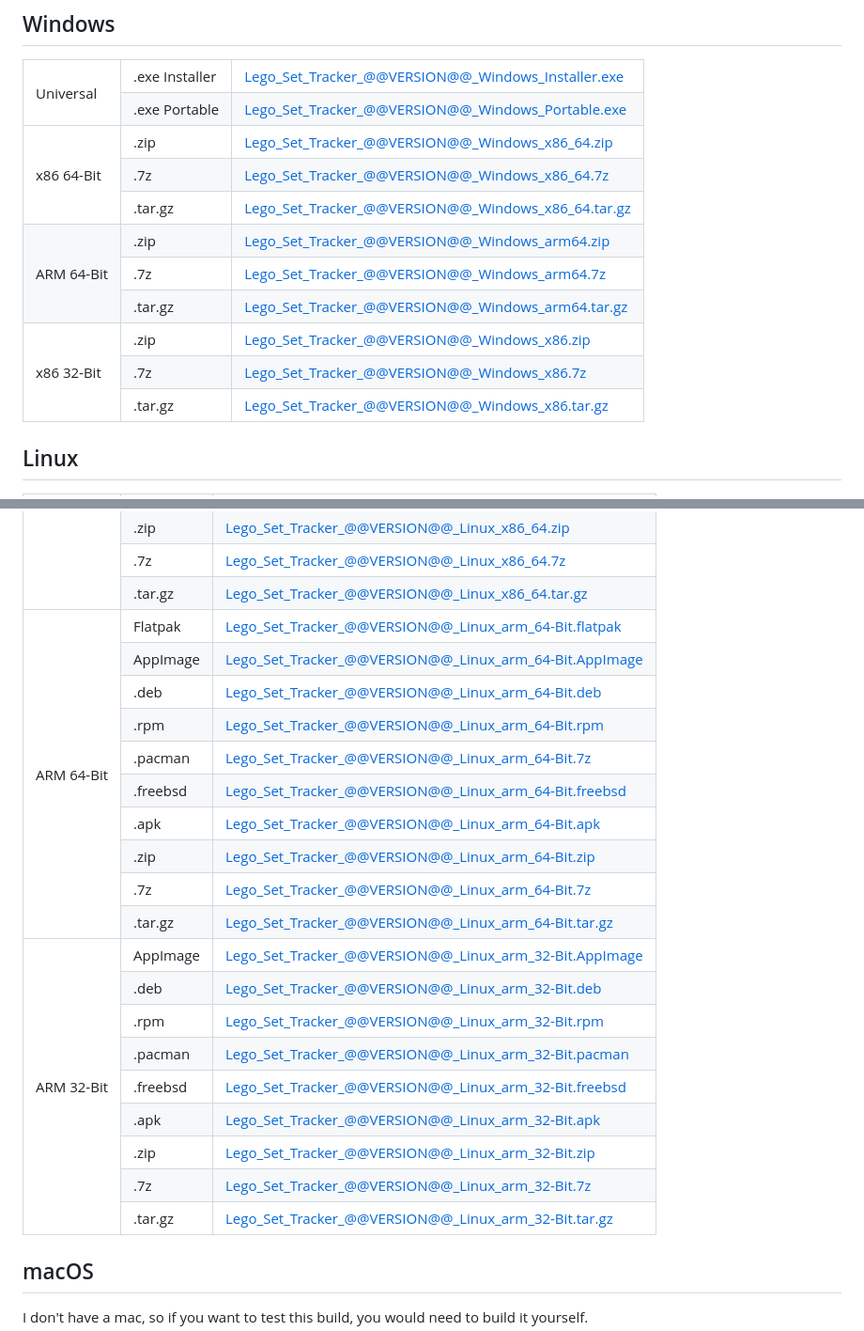
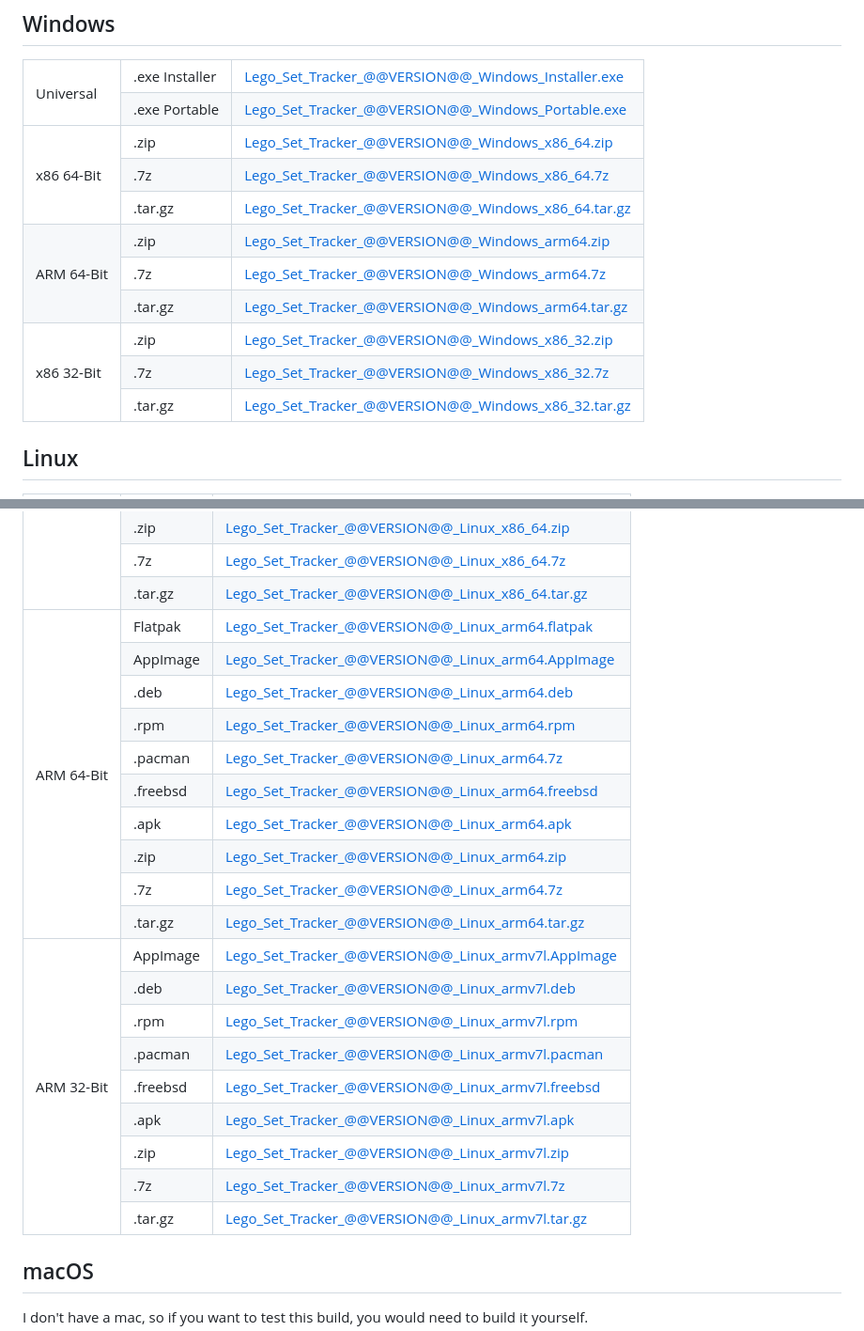
Before and after one commit to ProfBrickz/LegoSetTracker, a Markdown page: scripts/RELEASE_NOTES-template.md, 2 parts joined by grey strips. Shown: that part at 94% size. Drawn GitHub-style.

Commit message:
Fixed release notes file notes

```diff
--- a/scripts/releaseNotes-template.md
+++ b/scripts/RELEASE_NOTES-template.md
@@ -16,6 +16,7 @@
     <td>.exe Portable</td>
     <td><a href="https://github.com/ProfBrickz/LegoSetTracker/releases/download/@@VERSION@@/Lego_Set_Tracker_@@VERSION@@_Windows_Portable.exe">Lego_Set_Tracker_@@VERSION@@_Windows_Portable.exe</a></td>
   </tr>
+
   <tr>
     <td rowspan="3">x86 64-Bit</td>
     <td>.zip</td>
@@ -29,6 +30,7 @@
     <td>.tar.gz</td>
     <td><a href="https://github.com/ProfBrickz/LegoSetTracker/releases/download/@@VERSION@@/Lego_Set_Tracker_@@VERSION@@_Windows_x86_64.tar.gz">Lego_Set_Tracker_@@VERSION@@_Windows_x86_64.tar.gz</a></td>
   </tr>
+
   <tr>
     <td rowspan="3">ARM 64-Bit</td>
     <td>.zip</td>
@@ -42,18 +44,19 @@
     <td>.tar.gz</td>
     <td><a href="https://github.com/ProfBrickz/LegoSetTracker/releases/download/@@VERSION@@/Lego_Set_Tracker_@@VERSION@@_Windows_arm64.tar.gz">Lego_Set_Tracker_@@VERSION@@_Windows_arm64.tar.gz</a></td>
   </tr>
+
   <tr>
     <td rowspan="3">x86 32-Bit</td>
     <td>.zip</td>
-    <td><a href="https://github.com/ProfBrickz/LegoSetTracker/releases/download/@@VERSION@@/Lego_Set_Tracker_@@VERSION@@_Windows_x86.zip">Lego_Set_Tracker_@@VERSION@@_Windows_x86.zip</a></td>
+    <td><a href="https://github.com/ProfBrickz/LegoSetTracker/releases/download/@@VERSION@@/Lego_Set_Tracker_@@VERSION@@_Windows_x86_32.zip">Lego_Set_Tracker_@@VERSION@@_Windows_x86_32.zip</a></td>
   </tr>
   <tr>
     <td>.7z</td>
-    <td><a href="https://github.com/ProfBrickz/LegoSetTracker/releases/download/@@VERSION@@/Lego_Set_Tracker_@@VERSION@@_Windows_x86.7z">Lego_Set_Tracker_@@VERSION@@_Windows_x86.7z</a></td>
+    <td><a href="https://github.com/ProfBrickz/LegoSetTracker/releases/download/@@VERSION@@/Lego_Set_Tracker_@@VERSION@@_Windows_x86_32.7z">Lego_Set_Tracker_@@VERSION@@_Windows_x86_32.7z</a></td>
   </tr>
   <tr>
     <td>.tar.gz</td>
-    <td><a href="https://github.com/ProfBrickz/LegoSetTracker/releases/download/@@VERSION@@/Lego_Set_Tracker_@@VERSION@@_Windows_x86.tar.gz">Lego_Set_Tracker_@@VERSION@@_Windows_x86.tar.gz</a></td>
+    <td><a href="https://github.com/ProfBrickz/LegoSetTracker/releases/download/@@VERSION@@/Lego_Set_Tracker_@@VERSION@@_Windows_x86_32.tar.gz">Lego_Set_Tracker_@@VERSION@@_Windows_x86_32.tar.gz</a></td>
   </tr>
 </table>
 
@@ -101,83 +104,85 @@
     <td>.tar.gz</td>
     <td><a href="https://github.com/ProfBrickz/LegoSetTracker/releases/download/@@VERSION@@/Lego_Set_Tracker_@@VERSION@@_Linux_x86_64.tar.gz">Lego_Set_Tracker_@@VERSION@@_Linux_x86_64.tar.gz</a></td>
   </tr>
+
   <tr>
     <td rowspan="10">ARM 64-Bit</td>
     <td>Flatpak</td>
-    <td><a href="https://github.com/ProfBrickz/LegoSetTracker/releases/download/@@VERSION@@/Lego_Set_Tracker_@@VERSION@@_Linux_arm_64-Bit.flatpak">Lego_Set_Tracker_@@VERSION@@_Linux_arm_64-Bit.flatpak</a></td>
+    <td><a href="https://github.com/ProfBrickz/LegoSetTracker/releases/download/@@VERSION@@/Lego_Set_Tracker_@@VERSION@@_Linux_arm64.flatpak">Lego_Set_Tracker_@@VERSION@@_Linux_arm64.flatpak</a></td>
   </tr>
   <tr>
     <td>AppImage</td>
-    <td><a href="https://github.com/ProfBrickz/LegoSetTracker/releases/download/@@VERSION@@/Lego_Set_Tracker_@@VERSION@@_Linux_arm_64-Bit.AppImage">Lego_Set_Tracker_@@VERSION@@_Linux_arm_64-Bit.AppImage</a></td>
+    <td><a href="https://github.com/ProfBrickz/LegoSetTracker/releases/download/@@VERSION@@/Lego_Set_Tracker_@@VERSION@@_Linux_arm64.AppImage">Lego_Set_Tracker_@@VERSION@@_Linux_arm64.AppImage</a></td>
   </tr>
   <tr>
     <td>.deb</td>
-    <td><a href="https://github.com/ProfBrickz/LegoSetTracker/releases/download/@@VERSION@@/Lego_Set_Tracker_@@VERSION@@_Linux_arm_64-Bit.deb">Lego_Set_Tracker_@@VERSION@@_Linux_arm_64-Bit.deb</a></td>
+    <td><a href="https://github.com/ProfBrickz/LegoSetTracker/releases/download/@@VERSION@@/Lego_Set_Tracker_@@VERSION@@_Linux_arm64.deb">Lego_Set_Tracker_@@VERSION@@_Linux_arm64.deb</a></td>
   </tr>
   <tr>
     <td>.rpm</td>
-    <td><a href="https://github.com/ProfBrickz/LegoSetTracker/releases/download/@@VERSION@@/Lego_Set_Tracker_@@VERSION@@_Linux_arm_64-Bit.rpm">Lego_Set_Tracker_@@VERSION@@_Linux_arm_64-Bit.rpm</a></td>
+    <td><a href="https://github.com/ProfBrickz/LegoSetTracker/releases/download/@@VERSION@@/Lego_Set_Tracker_@@VERSION@@_Linux_arm64.rpm">Lego_Set_Tracker_@@VERSION@@_Linux_arm64.rpm</a></td>
   </tr>
   <tr>
     <td>.pacman</td>
-    <td><a href="https://github.com/ProfBrickz/LegoSetTracker/releases/download/@@VERSION@@/Lego_Set_Tracker_@@VERSION@@_Linux_arm_64-Bit.7z">Lego_Set_Tracker_@@VERSION@@_Linux_arm_64-Bit.7z</a></td>
+    <td><a href="https://github.com/ProfBrickz/LegoSetTracker/releases/download/@@VERSION@@/Lego_Set_Tracker_@@VERSION@@_Linux_arm64.7z">Lego_Set_Tracker_@@VERSION@@_Linux_arm64.7z</a></td>
   </tr>
   <tr>
     <td>.freebsd</td>
-    <td><a href="https://github.com/ProfBrickz/LegoSetTracker/releases/download/@@VERSION@@/Lego_Set_Tracker_@@VERSION@@_Linux_arm_64-Bit.freebsd">Lego_Set_Tracker_@@VERSION@@_Linux_arm_64-Bit.freebsd</a></td>
+    <td><a href="https://github.com/ProfBrickz/LegoSetTracker/releases/download/@@VERSION@@/Lego_Set_Tracker_@@VERSION@@_Linux_arm64.freebsd">Lego_Set_Tracker_@@VERSION@@_Linux_arm64.freebsd</a></td>
   </tr>
   <tr>
     <td>.apk</td>
-    <td><a href="https://github.com/ProfBrickz/LegoSetTracker/releases/download/@@VERSION@@/Lego_Set_Tracker_@@VERSION@@_Linux_arm_64-Bit.apk">Lego_Set_Tracker_@@VERSION@@_Linux_arm_64-Bit.apk</a></td>
+    <td><a href="https://github.com/ProfBrickz/LegoSetTracker/releases/download/@@VERSION@@/Lego_Set_Tracker_@@VERSION@@_Linux_arm64.apk">Lego_Set_Tracker_@@VERSION@@_Linux_arm64.apk</a></td>
   </tr>
   <tr>
     <td>.zip</td>
-    <td><a href="https://github.com/ProfBrickz/LegoSetTracker/releases/download/@@VERSION@@/Lego_Set_Tracker_@@VERSION@@_Linux_arm_64-Bit.zip">Lego_Set_Tracker_@@VERSION@@_Linux_arm_64-Bit.zip</a></td>
+    <td><a href="https://github.com/ProfBrickz/LegoSetTracker/releases/download/@@VERSION@@/Lego_Set_Tracker_@@VERSION@@_Linux_arm64.zip">Lego_Set_Tracker_@@VERSION@@_Linux_arm64.zip</a></td>
   </tr>
   <tr>
     <td>.7z</td>
-    <td><a href="https://github.com/ProfBrickz/LegoSetTracker/releases/download/@@VERSION@@/Lego_Set_Tracker_@@VERSION@@_Linux_arm_64-Bit.7z">Lego_Set_Tracker_@@VERSION@@_Linux_arm_64-Bit.7z</a></td>
+    <td><a href="https://github.com/ProfBrickz/LegoSetTracker/releases/download/@@VERSION@@/Lego_Set_Tracker_@@VERSION@@_Linux_arm64.7z">Lego_Set_Tracker_@@VERSION@@_Linux_arm64.7z</a></td>
   </tr>
   <tr>
     <td>.tar.gz</td>
-    <td><a href="https://github.com/ProfBrickz/LegoSetTracker/releases/download/@@VERSION@@/Lego_Set_Tracker_@@VERSION@@_Linux_arm_64-Bit.tar.gz">Lego_Set_Tracker_@@VERSION@@_Linux_arm_64-Bit.tar.gz</a></td>
+    <td><a href="https://github.com/ProfBrickz/LegoSetTracker/releases/download/@@VERSION@@/Lego_Set_Tracker_@@VERSION@@_Linux_arm64.tar.gz">Lego_Set_Tracker_@@VERSION@@_Linux_arm64.tar.gz</a></td>
   </tr>
+
   <tr>
     <td rowspan="10">ARM 32-Bit</td>
     <td>AppImage</td>
-    <td><a href="https://github.com/ProfBrickz/LegoSetTracker/releases/download/@@VERSION@@/Lego_Set_Tracker_@@VERSION@@_Linux_arm_32-Bit.AppImage">Lego_Set_Tracker_@@VERSION@@_Linux_arm_32-Bit.AppImage</a></td>
+    <td><a href="https://github.com/ProfBrickz/LegoSetTracker/releases/download/@@VERSION@@/Lego_Set_Tracker_@@VERSION@@_Linux_armv7l.AppImage">Lego_Set_Tracker_@@VERSION@@_Linux_armv7l.AppImage</a></td>
   </tr>
   <tr>
     <td>.deb</td>
-    <td><a href="https://github.com/ProfBrickz/LegoSetTracker/releases/download/@@VERSION@@/Lego_Set_Tracker_@@VERSION@@_Linux_arm_32-Bit.deb">Lego_Set_Tracker_@@VERSION@@_Linux_arm_32-Bit.deb</a></td>
+    <td><a href="https://github.com/ProfBrickz/LegoSetTracker/releases/download/@@VERSION@@/Lego_Set_Tracker_@@VERSION@@_Linux_armv7l.deb">Lego_Set_Tracker_@@VERSION@@_Linux_armv7l.deb</a></td>
   </tr>
   <tr>
     <td>.rpm</td>
-    <td><a href="https://github.com/ProfBrickz/LegoSetTracker/releases/download/@@VERSION@@/Lego_Set_Tracker_@@VERSION@@_Linux_arm_32-Bit.rpm">Lego_Set_Tracker_@@VERSION@@_Linux_arm_32-Bit.rpm</a></td>
+    <td><a href="https://github.com/ProfBrickz/LegoSetTracker/releases/download/@@VERSION@@/Lego_Set_Tracker_@@VERSION@@_Linux_armv7l.rpm">Lego_Set_Tracker_@@VERSION@@_Linux_armv7l.rpm</a></td>
   </tr>
   <tr>
     <td>.pacman</td>
-    <td><a href="https://github.com/ProfBrickz/LegoSetTracker/releases/download/@@VERSION@@/Lego_Set_Tracker_@@VERSION@@_Linux_arm_32-Bit.pacman">Lego_Set_Tracker_@@VERSION@@_Linux_arm_32-Bit.pacman</a></td>
+    <td><a href="https://github.com/ProfBrickz/LegoSetTracker/releases/download/@@VERSION@@/Lego_Set_Tracker_@@VERSION@@_Linux_armv7l.pacman">Lego_Set_Tracker_@@VERSION@@_Linux_armv7l.pacman</a></td>
   </tr>
   <tr>
     <td>.freebsd</td>
-    <td><a href="https://github.com/ProfBrickz/LegoSetTracker/releases/download/@@VERSION@@/Lego_Set_Tracker_@@VERSION@@_Linux_arm_32-Bit.freebsd">Lego_Set_Tracker_@@VERSION@@_Linux_arm_32-Bit.freebsd</a></td>
+    <td><a href="https://github.com/ProfBrickz/LegoSetTracker/releases/download/@@VERSION@@/Lego_Set_Tracker_@@VERSION@@_Linux_armv7l.freebsd">Lego_Set_Tracker_@@VERSION@@_Linux_armv7l.freebsd</a></td>
   </tr>
   <tr>
     <td>.apk</td>
-    <td><a href="https://github.com/ProfBrickz/LegoSetTracker/releases/download/@@VERSION@@/Lego_Set_Tracker_@@VERSION@@_Linux_arm_32-Bit.apk">Lego_Set_Tracker_@@VERSION@@_Linux_arm_32-Bit.apk</a></td>
+    <td><a href="https://github.com/ProfBrickz/LegoSetTracker/releases/download/@@VERSION@@/Lego_Set_Tracker_@@VERSION@@_Linux_armv7l.apk">Lego_Set_Tracker_@@VERSION@@_Linux_armv7l.apk</a></td>
   </tr>
   <tr>
     <td>.zip</td>
-    <td><a href="https://github.com/ProfBrickz/LegoSetTracker/releases/download/@@VERSION@@/Lego_Set_Tracker_@@VERSION@@_Linux_arm_32-Bit.zip">Lego_Set_Tracker_@@VERSION@@_Linux_arm_32-Bit.zip</a></td>
+    <td><a href="https://github.com/ProfBrickz/LegoSetTracker/releases/download/@@VERSION@@/Lego_Set_Tracker_@@VERSION@@_Linux_armv7l.zip">Lego_Set_Tracker_@@VERSION@@_Linux_armv7l.zip</a></td>
   </tr>
   <tr>
     <td>.7z</td>
-    <td><a href="https://github.com/ProfBrickz/LegoSetTracker/releases/download/@@VERSION@@/Lego_Set_Tracker_@@VERSION@@_Linux_arm_32-Bit.7z">Lego_Set_Tracker_@@VERSION@@_Linux_arm_32-Bit.7z</a></td>
+    <td><a href="https://github.com/ProfBrickz/LegoSetTracker/releases/download/@@VERSION@@/Lego_Set_Tracker_@@VERSION@@_Linux_armv7l.7z">Lego_Set_Tracker_@@VERSION@@_Linux_armv7l.7z</a></td>
   </tr>
   <tr>
     <td>.tar.gz</td>
-    <td><a href="https://github.com/ProfBrickz/LegoSetTracker/releases/download/@@VERSION@@/Lego_Set_Tracker_@@VERSION@@_Linux_arm_32-Bit.tar.gz">Lego_Set_Tracker_@@VERSION@@_Linux_arm_32-Bit.tar.gz</a></td>
+    <td><a href="https://github.com/ProfBrickz/LegoSetTracker/releases/download/@@VERSION@@/Lego_Set_Tracker_@@VERSION@@_Linux_armv7l.tar.gz">Lego_Set_Tracker_@@VERSION@@_Linux_armv7l.tar.gz</a></td>
   </tr>
 </table>
 
```
